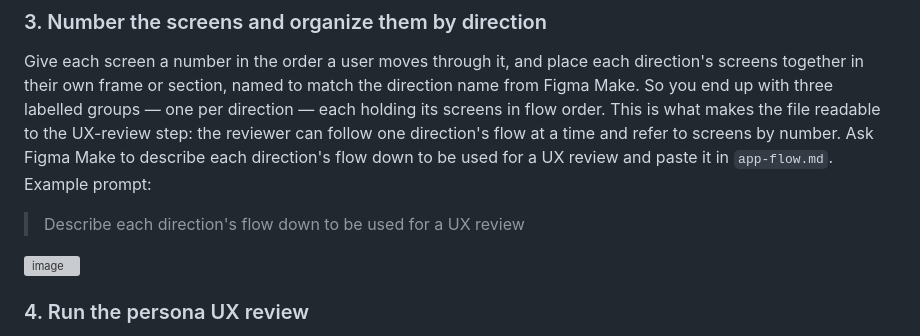
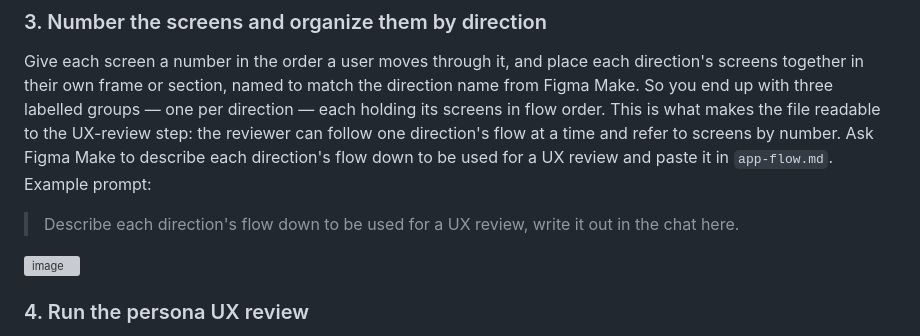
Before and after one commit to eddiman/ai-for-designers, a Markdown page: session-3-prototyping-and-ux-review/README.md, the part around the change. Drawn GitHub-style; grey boxes are pictures that could not be loaded.

Commit message:
Update README.md
added desc

```diff
--- a/session-3-prototyping-and-ux-review/README.md
+++ b/session-3-prototyping-and-ux-review/README.md
@@ -33,7 +33,7 @@ Copy the designs out of Figma Make and into a Figma design file. Depending on ho
 Give each screen a number in the order a user moves through it, and place each direction's screens together in their own frame or section, named to match the direction name from Figma Make. So you end up with three labelled groups — one per direction — each holding its screens in flow order. This is what makes the file readable to the UX-review step: the reviewer can follow one direction's flow at a time and refer to screens by number.
 Ask Figma Make to describe each direction's flow down to be used for a UX review and paste it in `app-flow.md`.
 Example prompt:
-> Describe each direction's flow down to be used for a UX review
+> Describe each direction's flow down to be used for a UX review, write it out in the chat here.
 
 <img width="594" height="735" alt="image" src="https://github.com/user-attachments/assets/97e4095d-505e-4b1e-9937-27e50291656b" />
 
```
